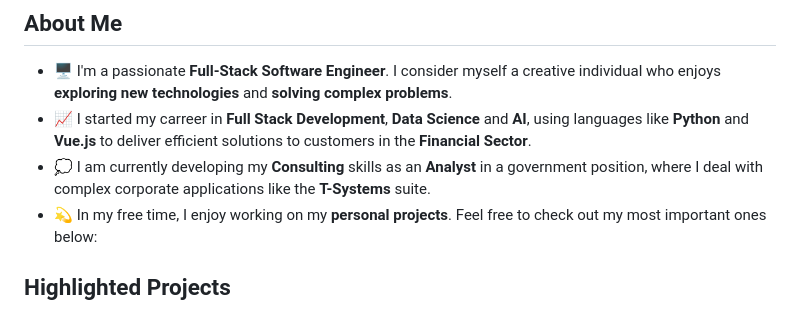
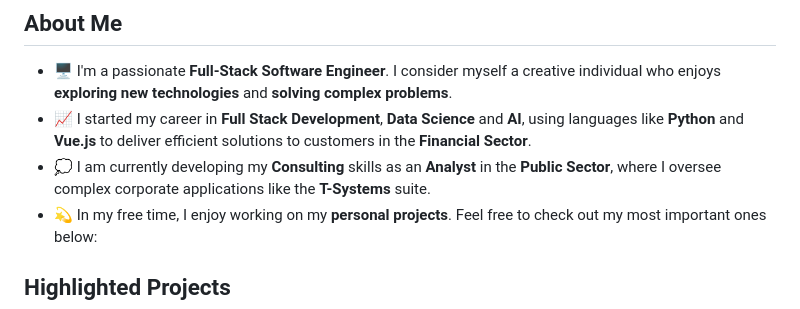
Before and after one commit to Julynx/julynx, a Markdown page: README.md, the part around the change. Drawn GitHub-style.

```diff
--- a/README.md
+++ b/README.md
@@ -9,8 +9,8 @@
 ## About Me
 
 - 🖥️ I'm a passionate **Full-Stack Software Engineer**. I consider myself a creative individual who enjoys **exploring new technologies** and **solving complex problems**.
-- 📈 I started my carreer in **Full Stack Development**, **Data Science** and **AI**, using languages like **Python** and **Vue.js** to deliver efficient solutions to customers in the **Financial Sector**.
-- 💭 I am currently developing my **Consulting** skills as an **Analyst** in a government position, where I deal with complex corporate applications like the **T-Systems** suite.
+- 📈 I started my career in **Full Stack Development**, **Data Science** and **AI**, using languages like **Python** and **Vue.js** to deliver efficient solutions to customers in the **Financial Sector**.
+- 💭 I am currently developing my **Consulting** skills as an **Analyst** in the **Public Sector**, where I oversee complex corporate applications like the **T-Systems** suite.
 - 💫 In my free time, I enjoy working on my **personal projects**. Feel free to check out my most important ones below:
 
 ## Highlighted Projects
```
